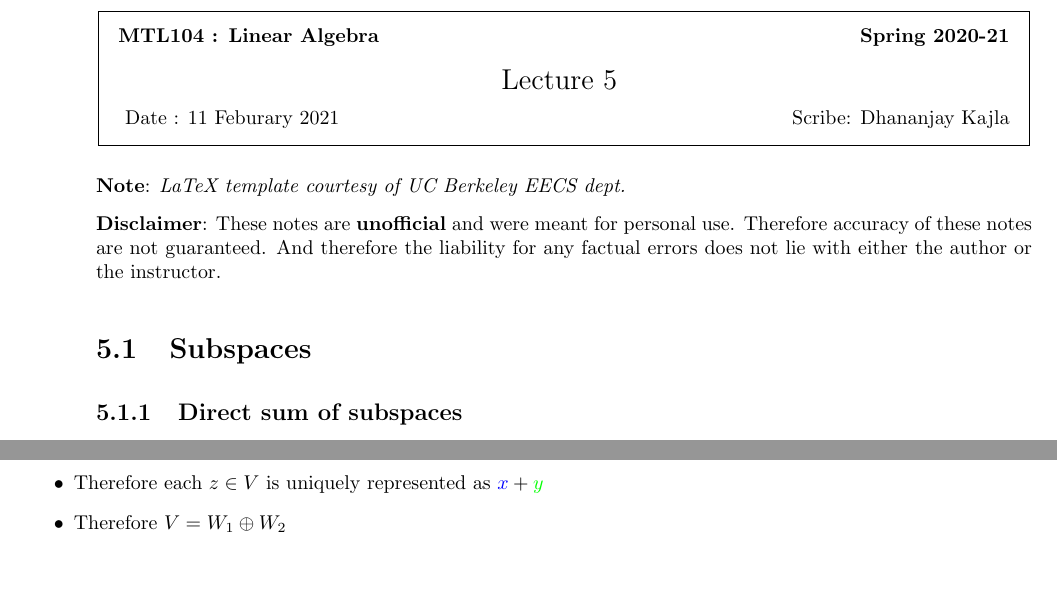
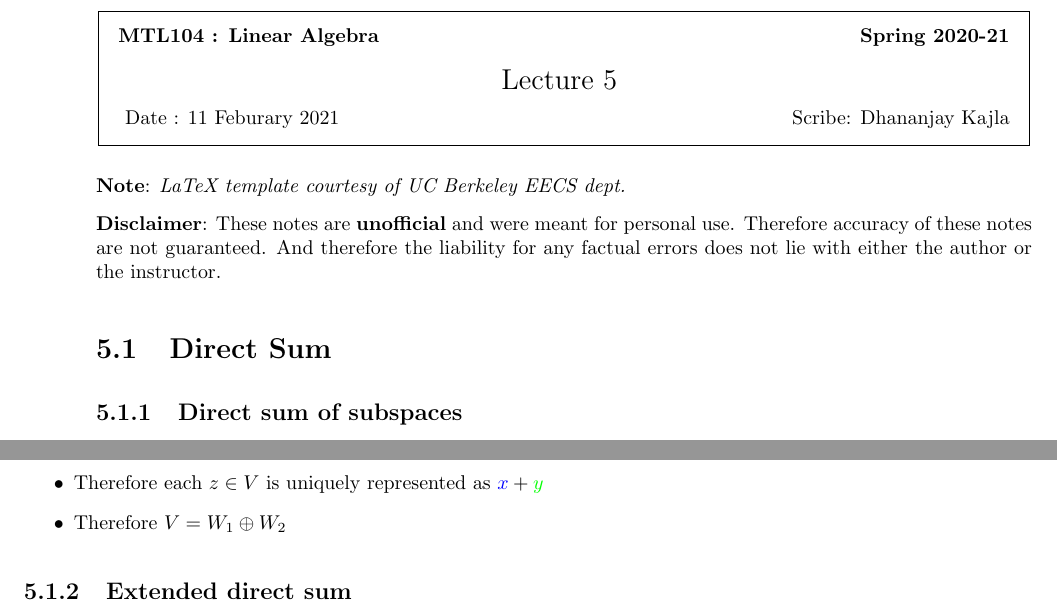
Before and after one commit to kajla-dhananjay/mtl104, a LaTeX document (L5/L5.tex): two parts of pages 1 and 2 of 2, joined at a grey line, cut so that both start at the same text. Compiled offline with pdfLaTeX.

Commit message:
L5 modified
Signed-off-by: Dhananjay Kajla <kajla.dhananjay@gmail.com>

```diff
--- a/L5/L5.tex
+++ b/L5/L5.tex
@@ -113,7 +113,7 @@
 	% macros follow.
 	%**** IN GENERAL, BE BRIEF. LONG SCRIBE NOTES, NO MATTER HOW WELL WRITTEN,
 	%**** ARE NEVER READ BY ANYBODY.
-	\section{Subspaces}
+	\section{Direct Sum}
 	\subsection{Direct sum of subspaces}
 	{\bf Theorem : }$V = W_1 \oplus W_2 \iff V = W_1 + W_2$ and $W_1 \cap W_2 = \{0\}$  \\
 
@@ -148,4 +148,5 @@
 		\item Therefore each $z \in V$ is uniquely represented as ${\color{blue}x} + {\color{green}y}$
 		\item Therefore $V = W_1 \oplus W_2$
 	\end{itemize}
+	\subsection{Extended direct sum}
 \end{document}
```
Also changed, not shown: L5/L5.pdf.
